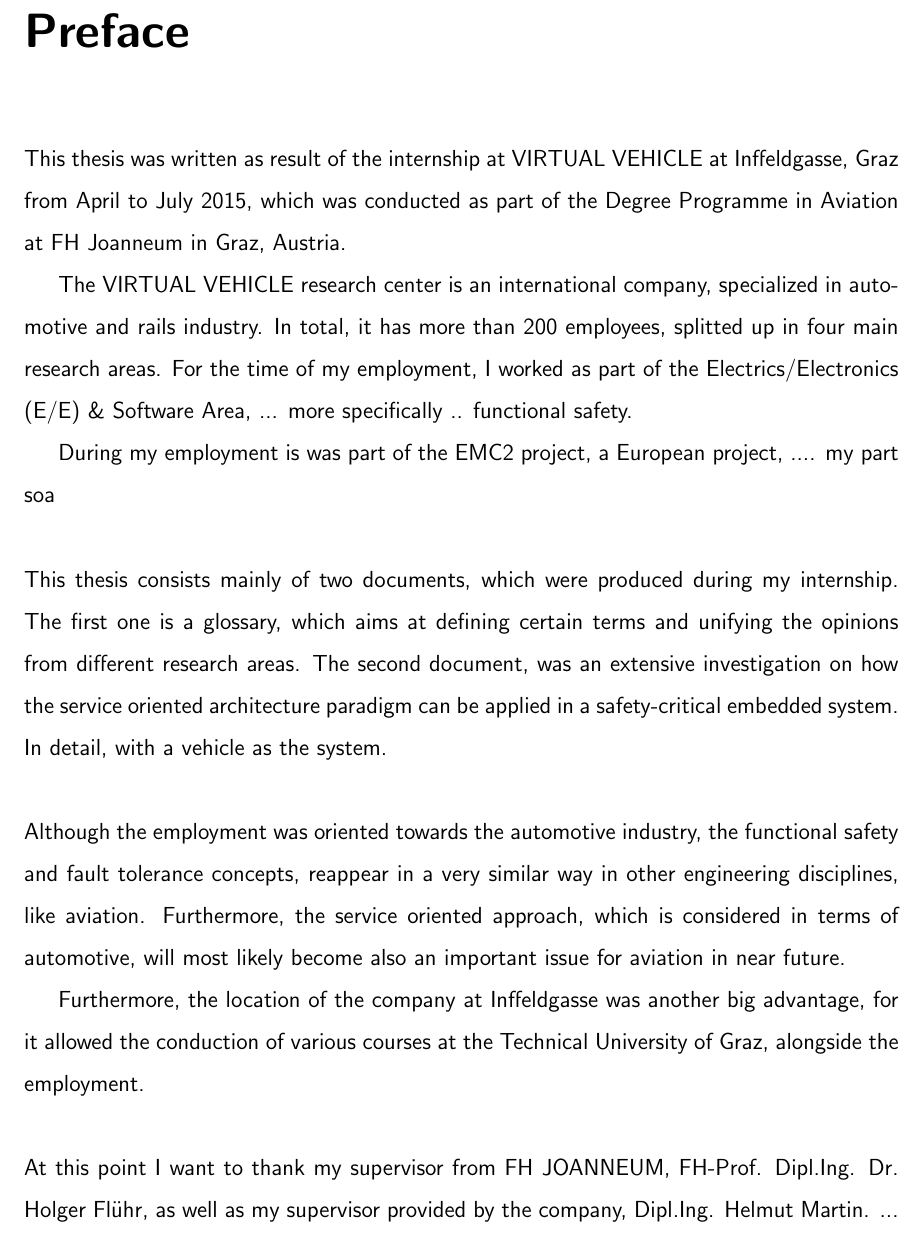
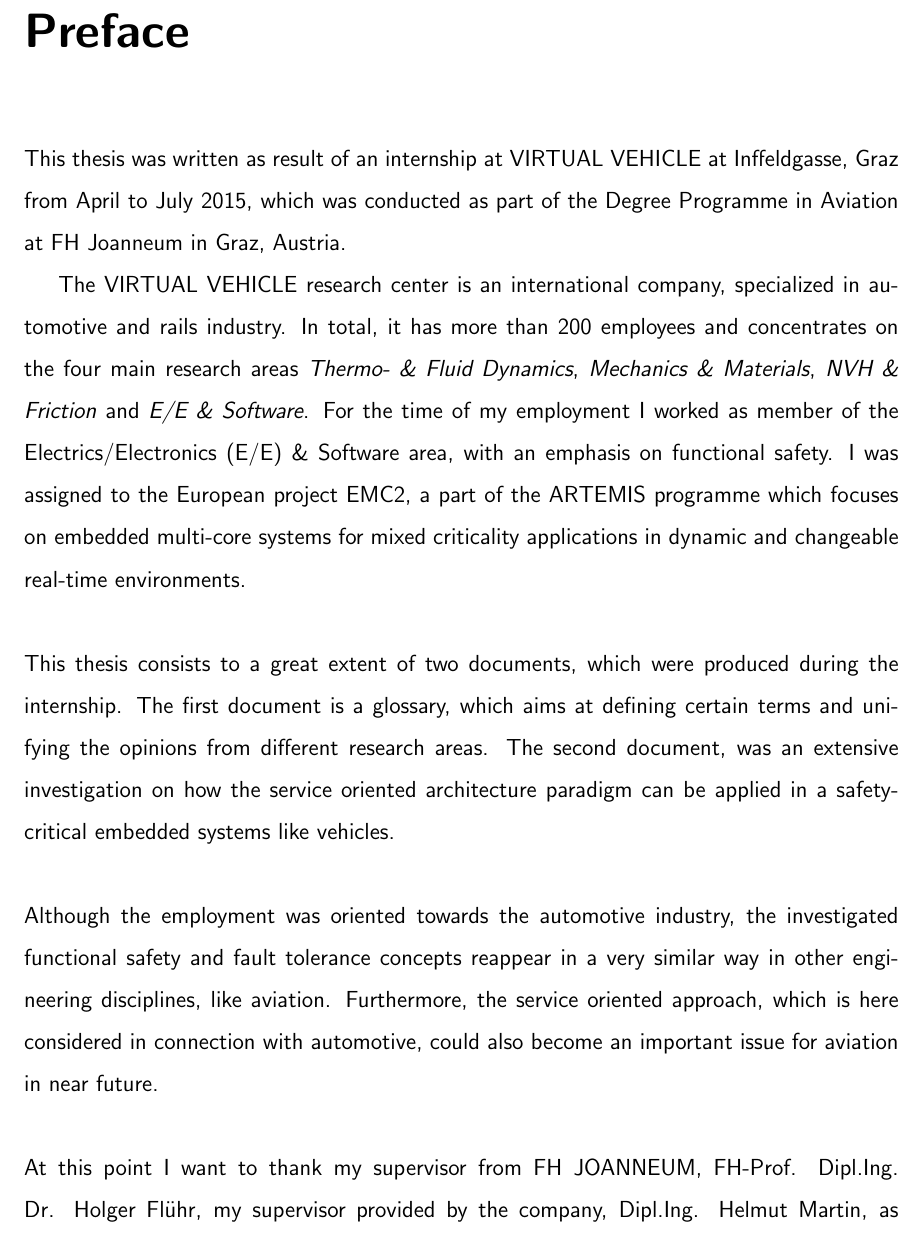
Before and after one commit to lenxn/SoA-Safety_as_Service, a LaTeX thesis (thesis/main.tex, which reads thesis/chapters/preface.tex): part of page 3 of 74, cut so that both start at the same text. Compiled offline with pdfLaTeX.

Commit message:
'preface', 'abstract' und 'kurzfassung' pre-final

```diff
--- a/thesis/chapters/preface.tex
+++ b/thesis/chapters/preface.tex
@@ -1,17 +1,12 @@
-This thesis was written as result of the internship at VIRTUAL VEHICLE at Inffeldgasse, Graz from April to July 2015, which was conducted as part of the Degree Programme in Aviation at FH Joanneum in Graz, Austria.
+This thesis was written as result of an internship at VIRTUAL VEHICLE at Inffeldgasse, Graz from April to July 2015, which was conducted as part of the Degree Programme in Aviation at FH Joanneum in Graz, Austria.
 
-The VIRTUAL VEHICLE research center is an international company, specialized in automotive and rails industry. In total, it has more than 200 employees, splitted up in four main research areas. For the time of my employment, I worked as part of the Electrics/Electronics (E/E) \& Software Area, ... more specifically .. functional safety.
-
-During my employment is was part of the EMC2 project, a European project, ....
-my part soa
+The VIRTUAL VEHICLE research center is an international company, specialized in automotive and rails industry. In total, it has more than 200 employees and concentrates on the four main research areas \emph{Thermo- \& Fluid Dynamics}, \emph{Mechanics \& Materials}, \emph{NVH \& Friction} and \emph{E/E \& Software}. For the time of my employment I worked as member of the Electrics/Electronics (E/E) \& Software area, with an emphasis on functional safety. I was assigned to the European project EMC2, a part of the ARTEMIS programme which focuses on embedded multi-core systems for mixed criticality applications in dynamic and changeable real-time environments.
 \\
 \\
-This thesis consists mainly of two documents, which were produced during my internship. The first one is a glossary, which aims at defining certain terms and unifying the opinions from different research areas. The second document, was an extensive investigation on how the service oriented architecture paradigm can be applied in a safety-critical embedded system. In detail, with a vehicle as the system.
+This thesis consists to a great extent of two documents, which were produced during the internship. The first document is a glossary, which aims at defining certain terms and unifying the opinions from different research areas. The second document, was an extensive investigation on how the service oriented architecture paradigm can be applied in a safety-critical embedded systems like vehicles.
 \\
 \\
-Although the employment was oriented towards the automotive industry, the functional safety and fault tolerance concepts, reappear in a very similar way in other engineering disciplines, like aviation. Furthermore, the service oriented approach, which is considered in terms of automotive, will most likely become also an important issue for aviation in near future.
-
-Furthermore, the location of the company at Inffeldgasse was another big advantage, for it allowed the conduction of various courses at the Technical University of Graz, alongside the employment.
+Although the employment was oriented towards the automotive industry, the investigated functional safety and fault tolerance concepts reappear in a very similar way in other engineering disciplines, like aviation. Furthermore, the service oriented approach, which is here considered in connection with automotive, could also become an important issue for aviation in near future.
 \\
 \\
-At this point I want to thank my supervisor from FH JOANNEUM, FH-Prof. Dipl.Ing. Dr. Holger Flühr, as well as my supervisor provided by the company, Dipl.Ing. Helmut Martin. ... and also Dipl.Ing.Dr. Andrea Leitner and Mr. Mario Driussi, which helped develop the ideas and concepts featured in this thesis during numerous meetings and discussions.
+At this point I want to thank my supervisor from FH JOANNEUM, FH-Prof. Dipl.Ing. Dr. Holger Flühr, my supervisor provided by the company, Dipl.Ing. Helmut Martin, as well as my project team members Dipl.Ing.Dr. Andrea Leitner and Mr. Mario Driussi, which helped develop the ideas and concepts featured in this thesis during numerous meetings and discussions.
```
Also changed, not shown: thesis/chapters/abstract.tex (+3 -5 lines), thesis/chapters/kurzfassung.tex (added, +5 -0 lines), thesis/bakkthesis-2-v0.2.pdf (added), thesis/main.pdf, 3 other files.
